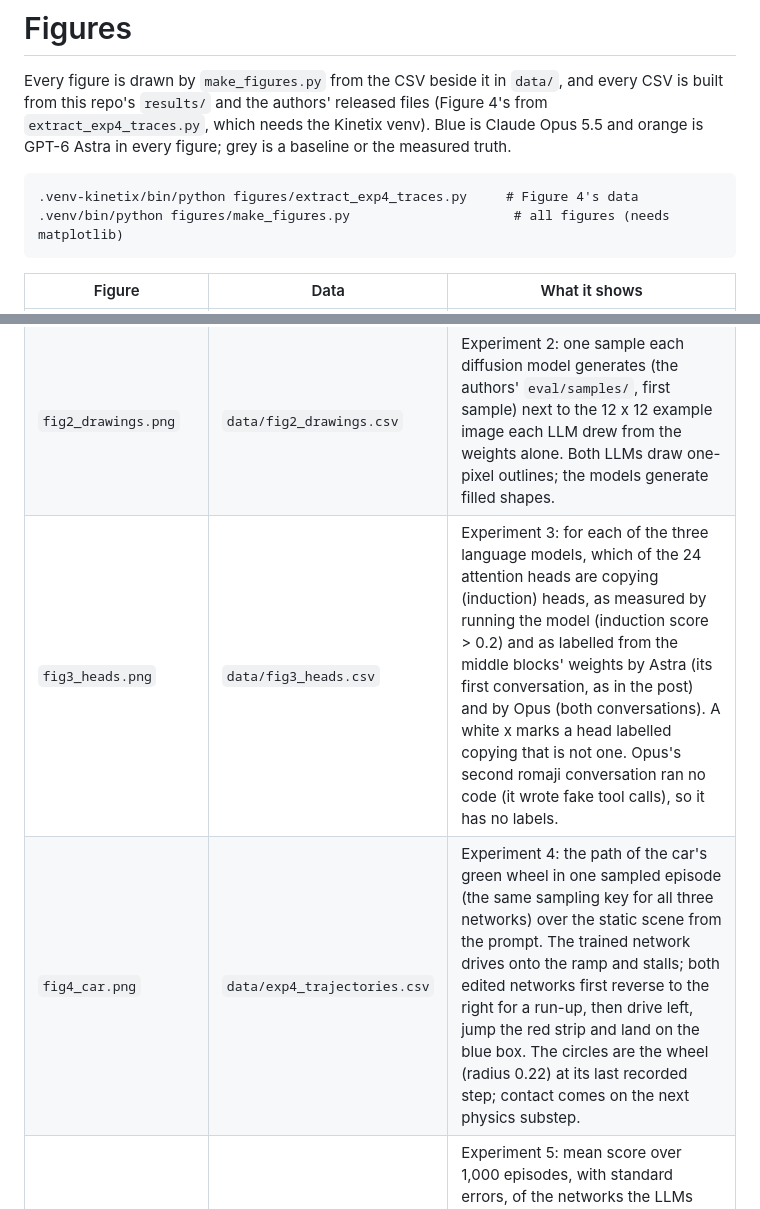
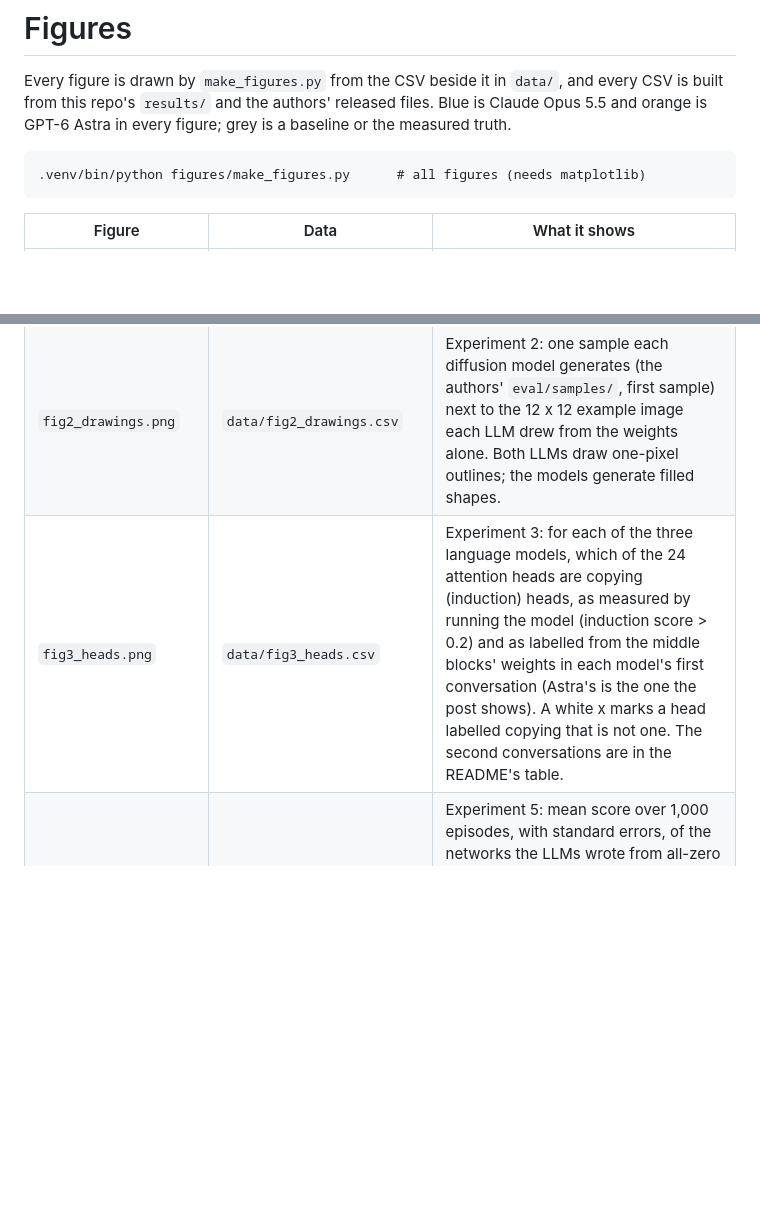
Before and after one commit to EphraiemSarabamoun/weight-space-programming-opus, a Markdown page: figures/README.md, 2 parts joined by grey strips. Drawn GitHub-style; blank space fills up the shorter version.

Commit message:
Figures: exp 3 shows each model's first conversation only; drop the exp 4 figure

````diff
--- a/figures/README.md
+++ b/figures/README.md
@@ -1,19 +1,16 @@
 # Figures
 
 Every figure is drawn by `make_figures.py` from the CSV beside it in `data/`, and every CSV is built from this
-repo's `results/` and the authors' released files (Figure 4's from `extract_exp4_traces.py`, which needs the Kinetix
-venv). Blue is Claude Opus 5.5 and orange is GPT-6 Astra in every figure; grey is a baseline or the measured truth.
+repo's `results/` and the authors' released files. Blue is Claude Opus 5.5 and orange is GPT-6 Astra in every figure; grey is a baseline or the measured truth.
 
 ```
-.venv-kinetix/bin/python figures/extract_exp4_traces.py     # Figure 4's data
-.venv/bin/python figures/make_figures.py                     # all figures (needs matplotlib)
+.venv/bin/python figures/make_figures.py      # all figures (needs matplotlib)
 ```
 
 | Figure | Data | What it shows |
 |---|---|---|
 | `fig1_confidence.png` | `data/fig1_confidence.csv` | Experiments 1 and 2: the confidence each model stated for its answer about each network. Every answer by both models is correct; Opus states 45-80 %, Astra 77-99 %. |
 | `fig2_drawings.png` | `data/fig2_drawings.csv` | Experiment 2: one sample each diffusion model generates (the authors' `eval/samples/`, first sample) next to the 12 x 12 example image each LLM drew from the weights alone. Both LLMs draw one-pixel outlines; the models generate filled shapes. |
-| `fig3_heads.png` | `data/fig3_heads.csv` | Experiment 3: for each of the three language models, which of the 24 attention heads are copying (induction) heads, as measured by running the model (induction score > 0.2) and as labelled from the middle blocks' weights by Astra (its first conversation, as in the post) and by Opus (both conversations). A white x marks a head labelled copying that is not one. Opus's second romaji conversation ran no code (it wrote fake tool calls), so it has no labels. |
-| `fig4_car.png` | `data/exp4_trajectories.csv` | Experiment 4: the path of the car's green wheel in one sampled episode (the same sampling key for all three networks) over the static scene from the prompt. The trained network drives onto the ramp and stalls; both edited networks first reverse to the right for a run-up, then drive left, jump the red strip and land on the blue box. The circles are the wheel (radius 0.22) at its last recorded step; contact comes on the next physics substep. |
+| `fig3_heads.png` | `data/fig3_heads.csv` | Experiment 3: for each of the three language models, which of the 24 attention heads are copying (induction) heads, as measured by running the model (induction score > 0.2) and as labelled from the middle blocks' weights in each model's first conversation (Astra's is the one the post shows). A white x marks a head labelled copying that is not one. The second conversations are in the README's table. |
 | `fig5_minatar.png` | `data/fig5_minatar.csv` | Experiment 5: mean score over 1,000 episodes, with standard errors, of the networks the LLMs wrote from all-zero weights and of the best PPO seed after 100M and 500M training steps (PPO and Astra scores are the authors'). Each panel has its own scale. |
 | `fig6_go.png` | `data/fig6_go.csv` | Experiment 6 at budget 0: win rate over 2,000 games of each LLM's Go network against the three released same-size PPO networks (Astra's numbers are the authors'), and of Opus's network head to head against Astra's budget-0 and budget-50 networks. The dashed line is 50 %. |
````
Also changed, not shown: README.md (+1 -4 lines), figures/fig3_heads.png, figures/fig4_car.png (deleted), 4 other files.
